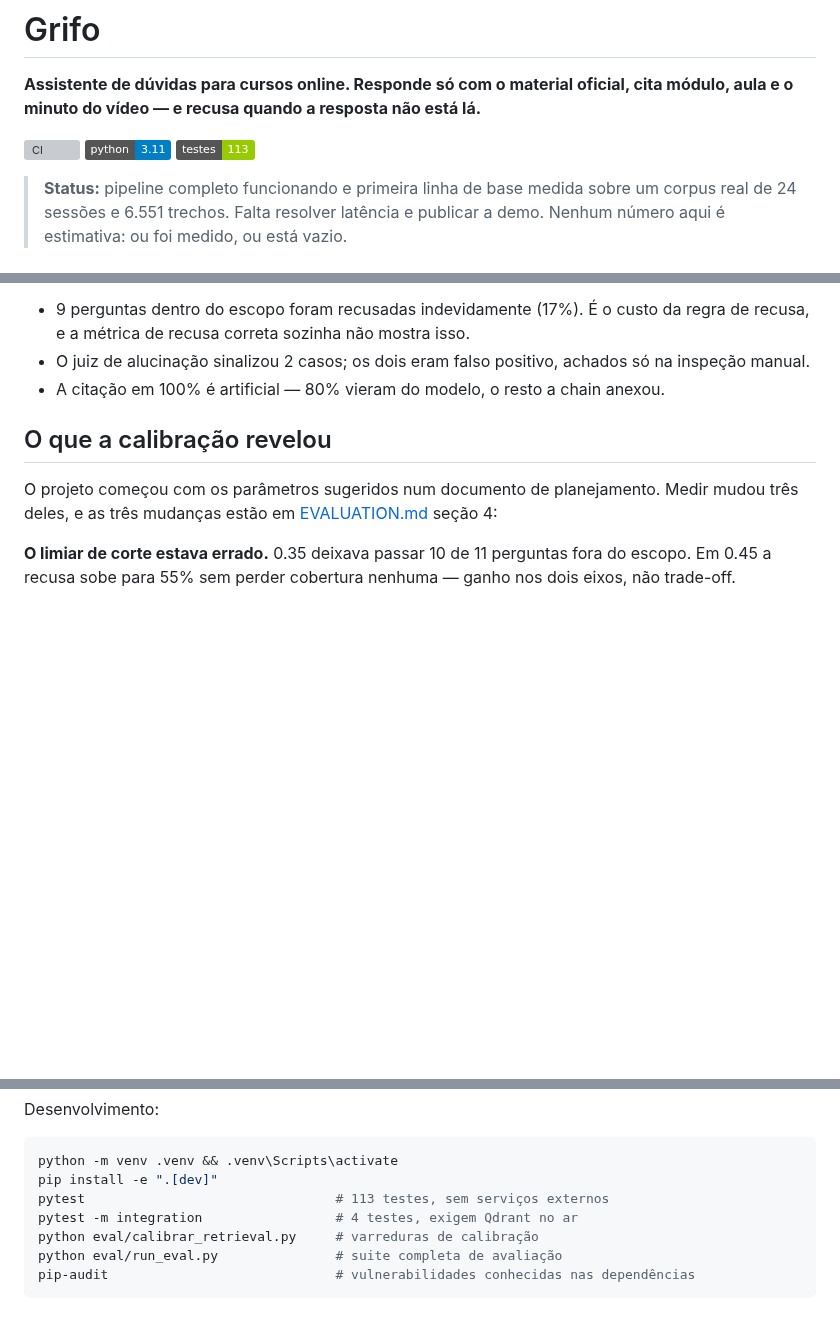
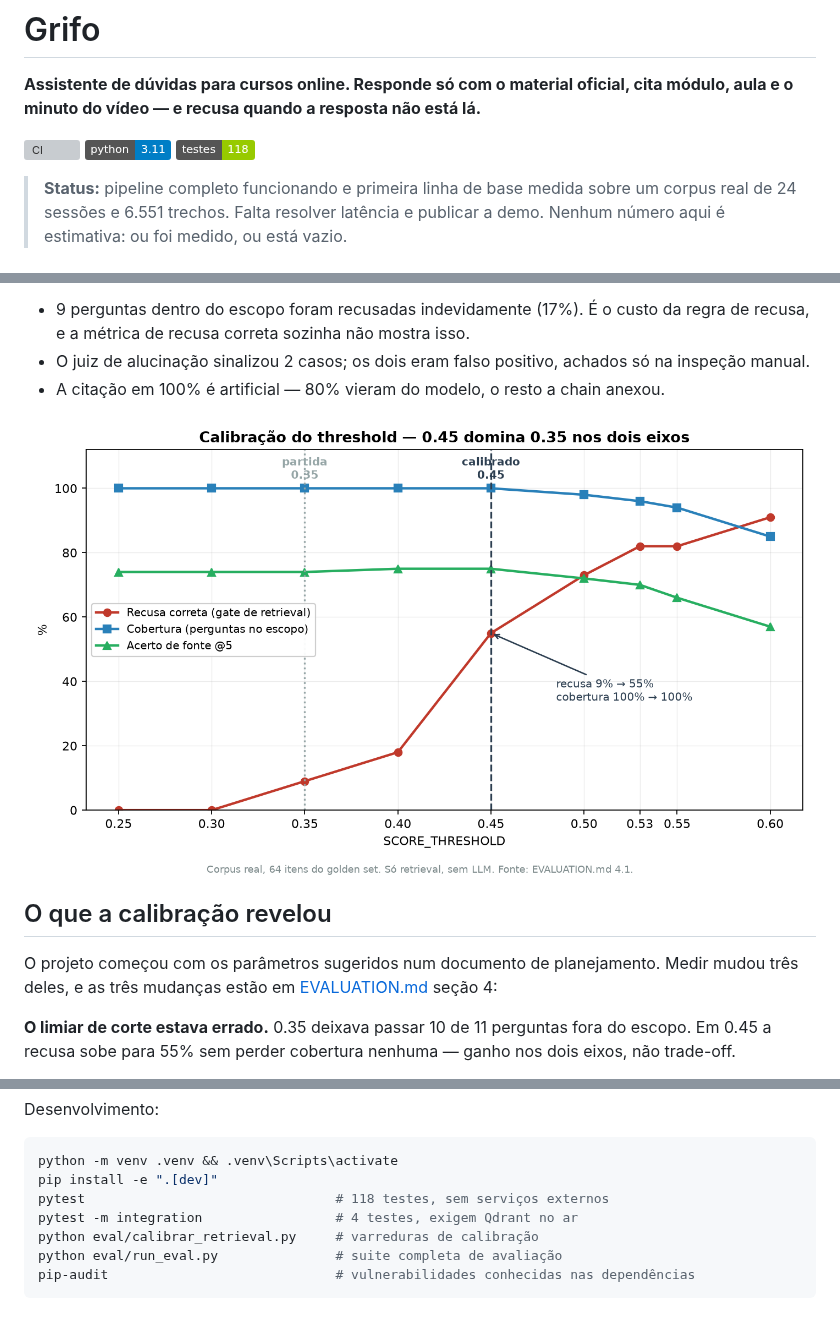
Before and after one commit to btaguiar/grifo, a Markdown page: README.md, 3 parts joined by grey strips. Rendered like a GitHub page; pictures changed too: docs/calibracao-threshold.png (added); badges without logos; blank space fills up the shorter version; grey boxes are pictures that could not be loaded.

````diff
--- a/README.md
+++ b/README.md
@@ -4,7 +4,7 @@
 
 [![CI](https://github.com/btaguiar/grifo/actions/workflows/ci.yml/badge.svg)](https://github.com/btaguiar/grifo/actions/workflows/ci.yml)
 ![Python](https://img.shields.io/badge/python-3.11-blue)
-![Testes](https://img.shields.io/badge/testes-113-green)
+![Testes](https://img.shields.io/badge/testes-118-green)
 
 > **Status:** pipeline completo funcionando e primeira linha de base medida sobre um corpus real de 24 sessões e 6.551 trechos. Falta resolver latência e publicar a demo. Nenhum número aqui é estimativa: ou foi medido, ou está vazio.
 
@@ -60,6 +60,8 @@ aluno sem resposta.
 - O juiz de alucinação sinalizou 2 casos; os dois eram falso positivo, achados só na
   inspeção manual.
 - A citação em 100% é artificial — 80% vieram do modelo, o resto a chain anexou.
+
+![Calibração do threshold: cobertura e acerto de fonte estáveis até 0.45, enquanto a recusa correta salta de 9% para 55%](docs/calibracao-threshold.png)
 
 ## O que a calibração revelou
 
@@ -121,7 +123,7 @@ Desenvolvimento:
 ```bash
 python -m venv .venv && .venv\Scripts\activate
 pip install -e ".[dev]"
-pytest                                # 113 testes, sem serviços externos
+pytest                                # 118 testes, sem serviços externos
 pytest -m integration                 # 4 testes, exigem Qdrant no ar
 python eval/calibrar_retrieval.py     # varreduras de calibração
 python eval/run_eval.py               # suite completa de avaliação
````
Also changed, not shown: EVALUATION.md (+6 -0 lines), 2 other files.
